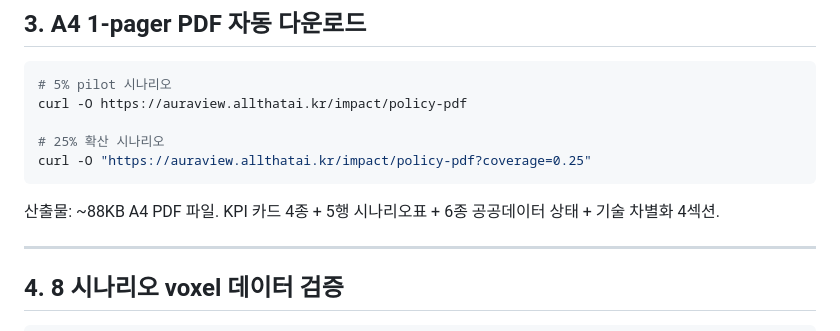
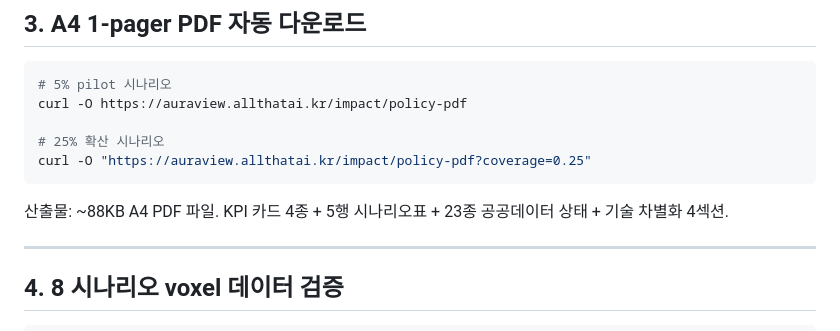
Before and after one commit to leelang7/AuraView, a Markdown page: docs/REPRODUCIBILITY.md, the part around the change. Drawn GitHub-style.

````diff
--- a/docs/REPRODUCIBILITY.md
+++ b/docs/REPRODUCIBILITY.md
@@ -54,7 +54,7 @@ curl -O https://auraview.allthatai.kr/impact/policy-pdf
 curl -O "https://auraview.allthatai.kr/impact/policy-pdf?coverage=0.25"
 ```
 
-산출물: ~88KB A4 PDF 파일. KPI 카드 4종 + 5행 시나리오표 + 6종 공공데이터 상태 + 기술 차별화 4섹션.
+산출물: ~88KB A4 PDF 파일. KPI 카드 4종 + 5행 시나리오표 + 23종 공공데이터 상태 + 기술 차별화 4섹션.
 
 ---
 
````
Also changed, not shown: docs/DATASETS.md (+21 -4 lines), docs/ROADMAP.md (+2 -2 lines).
